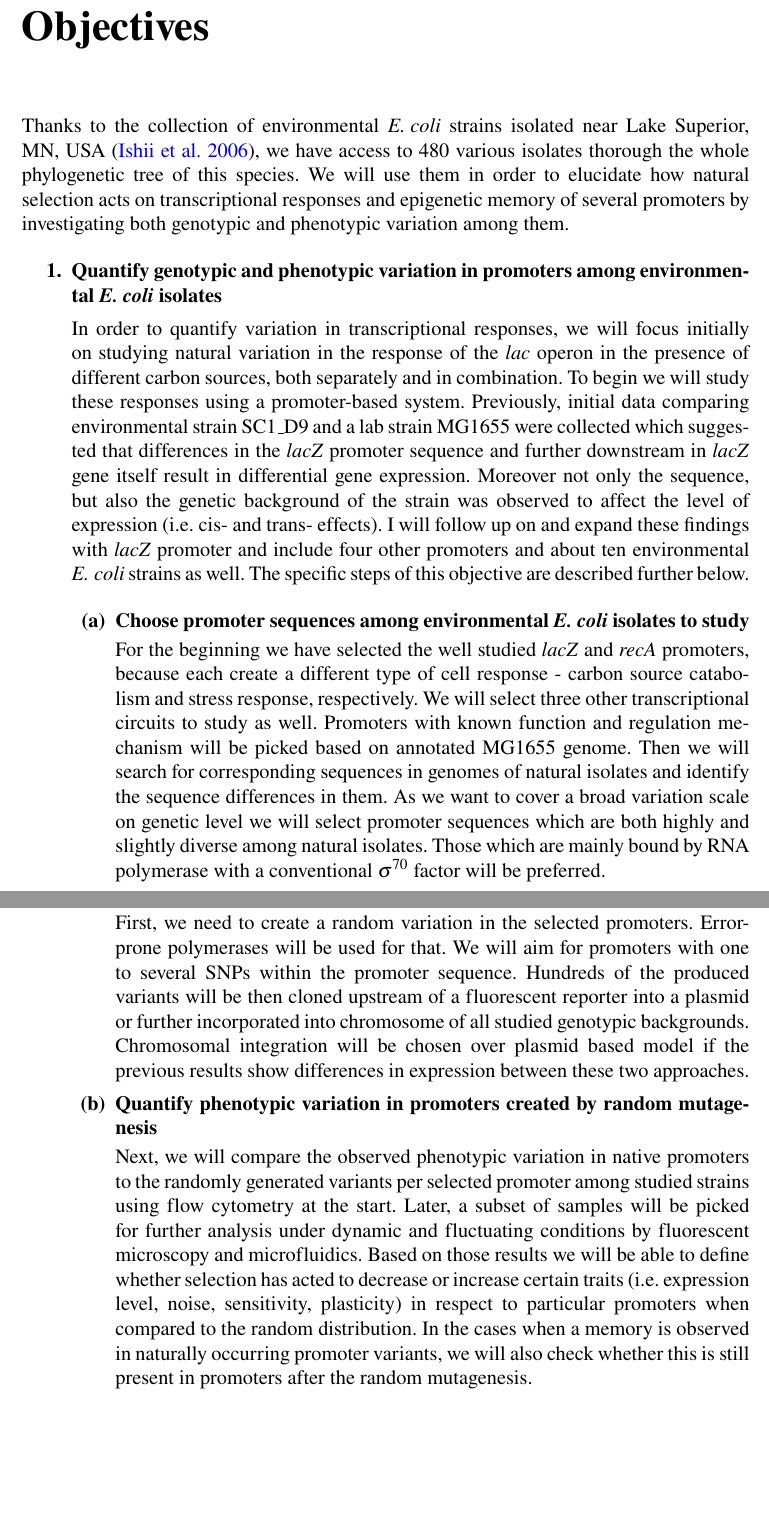
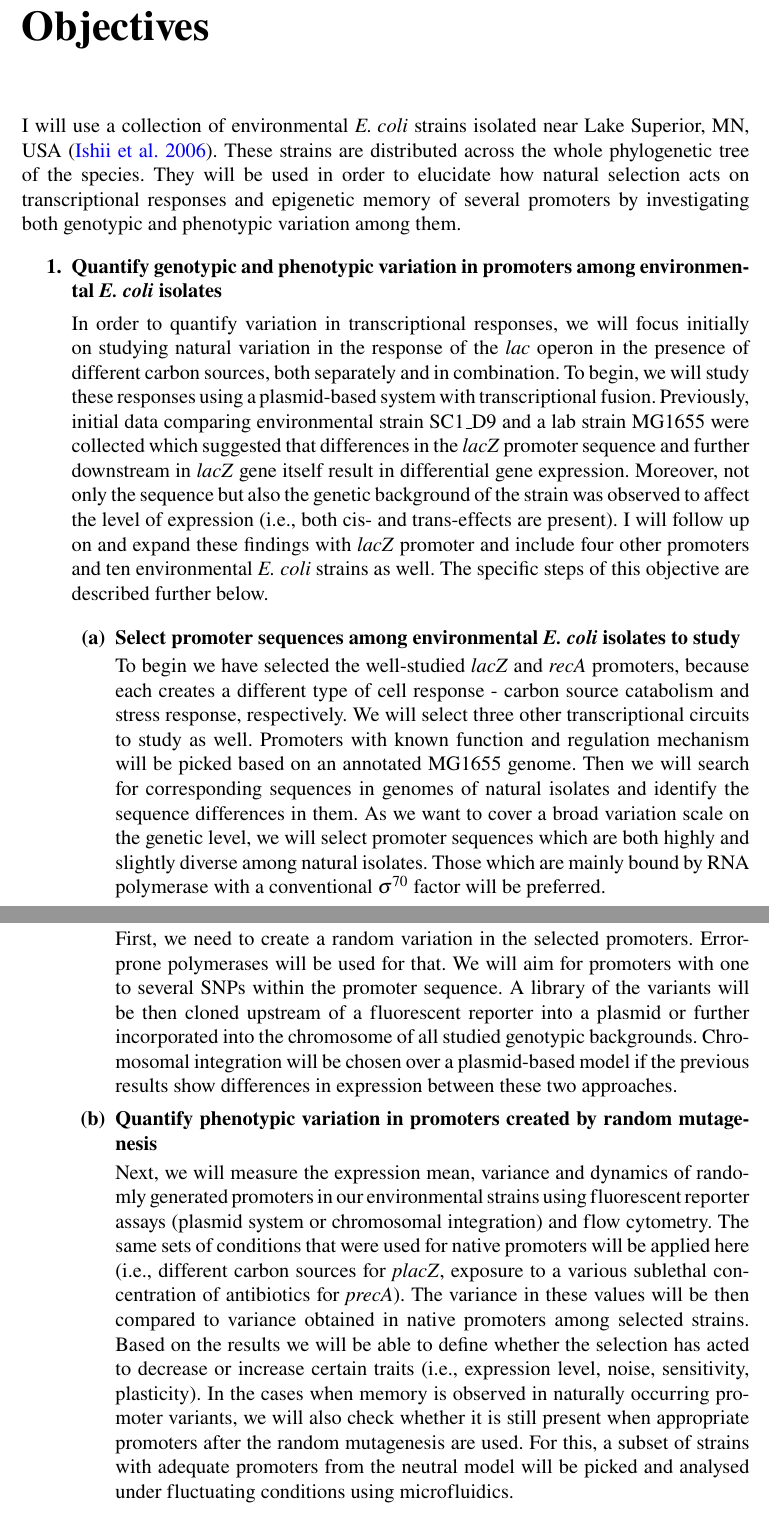
Before and after one commit to marketavlkova/ConfirmationReport, a LaTeX thesis (CR.tex, which reads text/03_Objective.tex): two parts of pages 23 and 25 of 53, joined at a grey line, cut so that both start at the same text, the shorter picture padded with empty space. Compiled offline with pdfLaTeX.

Commit message:
Objectives corrected & checked by grammarly

```diff
--- a/text/03_Objective.tex
+++ b/text/03_Objective.tex
@@ -3,29 +3,30 @@
 
 \shorthandoff{-}
 
-Thanks to the collection of environmental \tax{E. coli} strains isolated near Lake Superior, MN, USA \cite{ishii2006presence}, we have access to 480 various isolates thorough the whole phylogenetic tree of this species.
-We will use them in order to elucidate how natural selection acts on transcriptional responses and epigenetic memory of several promoters by investigating both genotypic and phenotypic variation among them.
+I will use a collection of environmental \tax{E. coli} strains isolated near Lake Superior, MN, USA \cite{ishii2006presence}.
+These strains are distributed across the whole phylogenetic tree of the species.
+They will be used in order to elucidate how natural selection acts on transcriptional responses and epigenetic memory of several promoters by investigating both genotypic and phenotypic variation among them.
 
 \begin{enumerate}[font=\bfseries]
 
     \item \textbf{Quantify genotypic and phenotypic variation in promoters among environmental \tax{E. coli} isolates}
 
     In order to quantify variation in transcriptional responses, we will focus initially on studying natural variation in the response of the \tax{lac} operon in the presence of different carbon sources, both separately and in combination.
-	To begin we will study these responses using a promoter-based system.
+    To begin, we will study these responses using a plasmid-based system with transcriptional fusion.
     Previously, initial data comparing environmental strain SC1\textunderscore D9 and a lab strain MG1655 were collected which suggested that differences in the \tax{lacZ} promoter sequence and further downstream in \tax{lacZ} gene itself result in differential gene expression.
-	Moreover not only the sequence, but also the genetic background of the strain was observed to affect the level of expression (i.e. cis- and trans- effects).
-	I will follow up on and expand these findings with \tax{lacZ} promoter and include four other promoters and about ten environmental \tax{E. coli} strains as well.
+    Moreover, not only the sequence but also the genetic background of the strain was observed to affect the level of expression (i.e., both cis- and trans-effects are present).
+    I will follow up on and expand these findings with \tax{lacZ} promoter and include four other promoters and ten environmental \tax{E. coli} strains as well.
     The specific steps of this objective are described further below.
 
     \begin{enumerate}[font=\bfseries]
 
-		\item \textbf{Choose promoter sequences among environmental \tax{E. coli} isolates to study}
+        \item \textbf{Select promoter sequences among environmental \tax{E. coli} isolates to study}
 
-		For the beginning we have selected the well studied \tax{lacZ} and \tax{recA} promoters, because each create a different type of cell response - carbon source catabolism and stress response, respectively.
+        To begin we have selected the well-studied \tax{lacZ} and \tax{recA} promoters, because each creates a different type of cell response - carbon source catabolism and stress response, respectively.
         We will select three other transcriptional circuits to study as well.
-		Promoters with known function and regulation mechanism will be picked based on annotated MG1655 genome.
+        Promoters with known function and regulation mechanism will be picked based on an annotated MG1655 genome.
         Then we will search for corresponding sequences in genomes of natural isolates and identify the sequence differences in them.
-		As we want to cover a broad variation scale on genetic level we will select promoter sequences which are both highly and slightly diverse among natural isolates.
+        As we want to cover a broad variation scale on the genetic level, we will select promoter sequences which are both highly and slightly diverse among natural isolates.
         Those which are mainly bound by RNA polymerase with a conventional $\sigma^{70}$ factor will be preferred.
 
         \item \textbf{Quantify phenotypic variation in promoters using plasmid system}
@@ -66,15 +67,17 @@ We will use them in order to elucidate how natural selection acts on transcripti
         First, we need to create a random variation in the selected promoters.
         Error-prone polymerases will be used for that.
         We will aim for promoters with one to several SNPs within the promoter sequence.
-		Hundreds of the produced variants will be then cloned upstream of a fluorescent reporter into a plasmid or further incorporated into chromosome of all studied genotypic backgrounds.
-		Chromosomal integration will be chosen over plasmid based model if the previous results show differences in expression between these two approaches.
+        A library of the variants will be then cloned upstream of a fluorescent reporter into a plasmid or further incorporated into the chromosome of all studied genotypic backgrounds.
+        Chromosomal integration will be chosen over a plasmid-based model if the previous results show differences in expression between these two approaches.
 
         \item \textbf{Quantify phenotypic variation in promoters created by random mutagenesis}
 
-		Next, we will compare the observed phenotypic variation in native promoters to the randomly generated variants per selected promoter among studied strains using flow cytometry at the start.
-		Later, a subset of samples will be picked for further analysis under dynamic and fluctuating conditions by fluorescent microscopy and microfluidics.
-		Based on those results we will be able to define whether selection has acted to decrease or increase certain traits (i.e. expression level, noise, sensitivity, plasticity) in respect to particular promoters when compared to the random distribution.
-		In the cases when a memory is observed in naturally occurring promoter variants, we will also check whether this is still present in promoters after the random mutagenesis.
+        Next, we will measure the expression mean, variance and dynamics of randomly generated promoters in our environmental strains using fluorescent reporter assays (plasmid system or chromosomal integration) and flow cytometry.
+        The same sets of conditions that were used for native promoters will be applied here (i.e., different carbon sources for \tax{placZ}, exposure to a various sublethal concentration of antibiotics for \tax{precA}).
+        The variance in these values will be then compared to variance obtained in native promoters among selected strains.
+        Based on the results we will be able to define whether the selection has acted to decrease or increase certain traits (i.e., expression level, noise, sensitivity, plasticity).
+        In the cases when memory is observed in naturally occurring promoter variants, we will also check whether it is still present when appropriate promoters after the random mutagenesis are used.
+        For this, a subset of strains with adequate promoters from the neutral model will be picked and analysed under fluctuating conditions using microfluidics.
 
     \end{enumerate}
 
```
Also changed, not shown: text/03_Objective.tex (32 more changed lines). Lines whose indentation alone changed are shown as unchanged.
